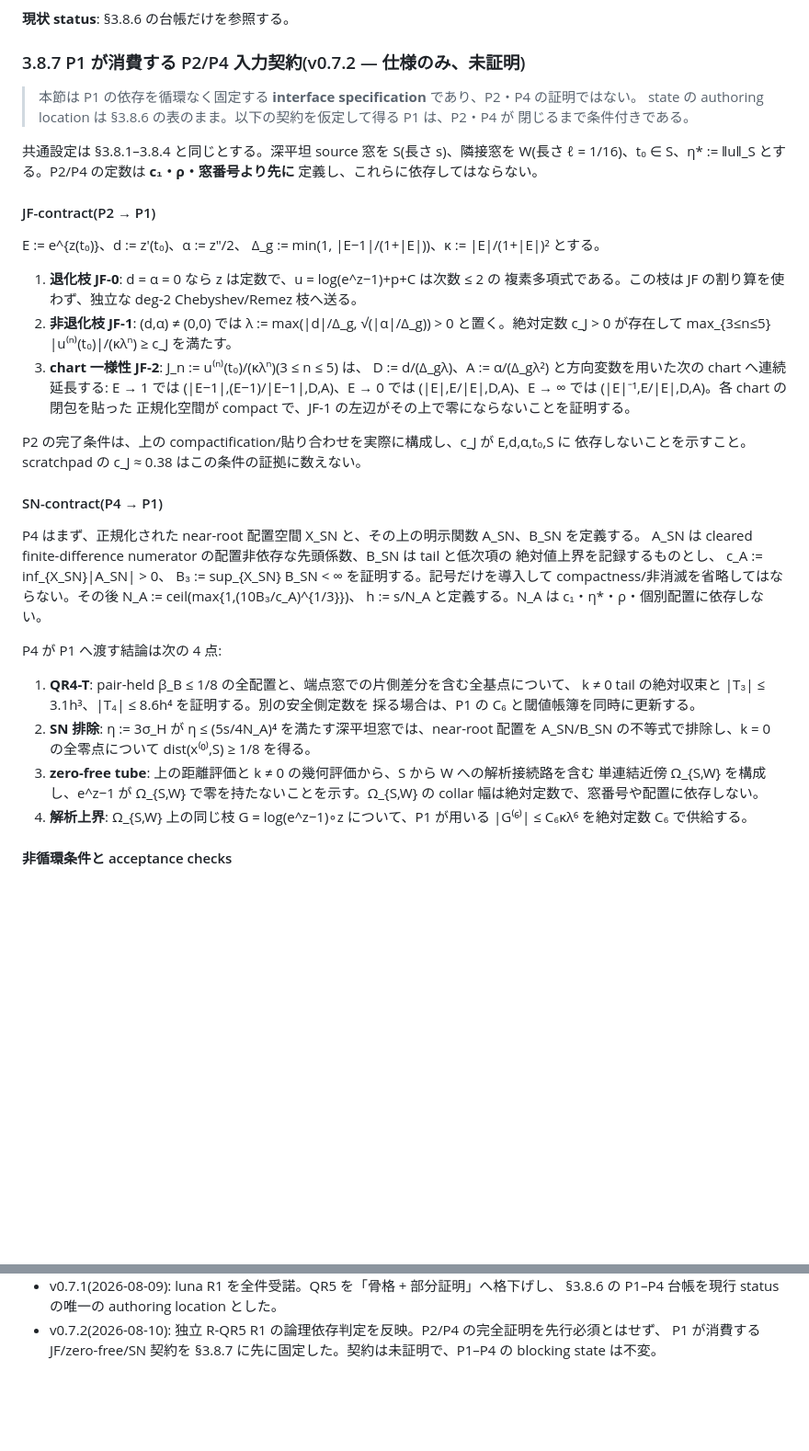
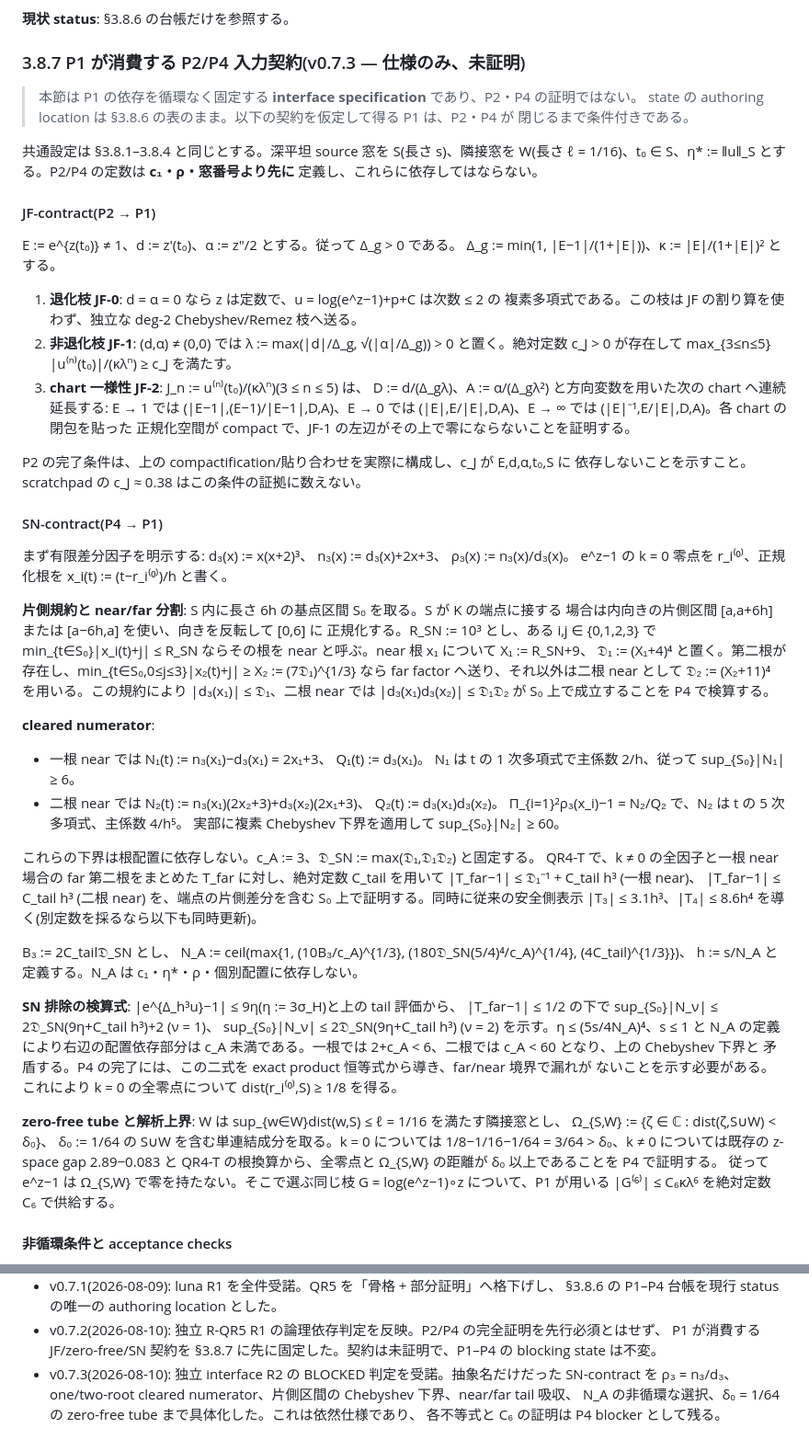
Before and after one commit to orangewk/wigner-splat, a Markdown page: docs/2026-08-09-pair-block-kernel-K2p1--wip.md, 2 parts joined by grey strips. Shown at 92% size. Drawn GitHub-style; blank space fills up the shorter version.

Commit message:
docs: make QR5 SN contract checkable

```diff
--- a/docs/2026-08-09-pair-block-kernel-K2p1--wip.md
+++ b/docs/2026-08-09-pair-block-kernel-K2p1--wip.md
@@ -379,7 +379,7 @@ P2/P4 を未定義のまま P1 を完了扱いにはしない。
 
 **現状 status**: §3.8.6 の台帳だけを参照する。
 
-### 3.8.7 P1 が消費する P2/P4 入力契約(v0.7.2 — 仕様のみ、未証明)
+### 3.8.7 P1 が消費する P2/P4 入力契約(v0.7.3 — 仕様のみ、未証明)
 
 > 本節は P1 の依存を循環なく固定する **interface specification** であり、P2・P4 の証明ではない。
 > state の authoring location は §3.8.6 の表のまま。以下の契約を仮定して得る P1 は、P2・P4 が
@@ -391,7 +391,7 @@ W(長さ ℓ = 1/16)、t₀ ∈ S、η* := ‖u‖_S とする。P2/P4 の定数
 
 #### JF-contract(P2 → P1)
 
-E := e^{z(t₀)}、d := z′(t₀)、α := z″/2、
+E := e^{z(t₀)} ≠ 1、d := z′(t₀)、α := z″/2 とする。従って Δ_g > 0 である。
 Δ_g := min(1, |E−1|/(1+|E|))、κ := |E|/(1+|E|)² とする。
 
 1. **退化枝 JF-0**: d = α = 0 なら z は定数で、u = log(e^z−1)+p+C は次数 ≤ 2 の
@@ -411,26 +411,63 @@ P2 の完了条件は、上の compactification/貼り合わせを実際に構
 
 #### SN-contract(P4 → P1)
 
-P4 はまず、正規化された near-root 配置空間 X_SN と、その上の明示関数 A_SN、B_SN を定義する。
-A_SN は cleared finite-difference numerator の配置非依存な先頭係数、B_SN は tail と低次項の
-絶対値上界を記録するものとし、
-  c_A := inf_{X_SN}|A_SN| > 0、  B₃ := sup_{X_SN} B_SN < ∞
-を証明する。記号だけを導入して compactness/非消滅を省略してはならない。その後
-  N_A := ceil(max{1,(10B₃/c_A)^{1/3}})、 h := s/N_A
+まず有限差分因子を明示する:
+  d₃(x) := x(x+2)³、 n₃(x) := d₃(x)+2x+3、 ρ₃(x) := n₃(x)/d₃(x)。
+e^z−1 の k = 0 零点を r_i⁽⁰⁾、正規化根を x_i(t) := (t−r_i⁽⁰⁾)/h と書く。
+
+**片側規約と near/far 分割**: S 内に長さ 6h の基点区間 S₀ を取る。S が K の端点に接する
+場合は内向きの片側区間 [a,a+6h] または [a−6h,a] を使い、向きを反転して [0,6] に
+正規化する。R_SN := 10³ とし、ある i,j ∈ {0,1,2,3} で
+min_{t∈S₀}|x_i(t)+j| ≤ R_SN ならその根を near と呼ぶ。near 根 x₁ について
+  X₁ := R_SN+9、 𝔇₁ := (X₁+4)⁴
+と置く。第二根が存在し、min_{t∈S₀,0≤j≤3}|x₂(t)+j| ≥
+X₂ := (7𝔇₁)^{1/3} なら far factor へ送り、それ以外は二根 near として
+  𝔇₂ := (X₂+11)⁴
+を用いる。この規約により |d₃(x₁)| ≤ 𝔇₁、二根 near では
+|d₃(x₁)d₃(x₂)| ≤ 𝔇₁𝔇₂ が S₀ 上で成立することを P4 で検算する。
+
+**cleared numerator**:
+
+- 一根 near では
+    N₁(t) := n₃(x₁)−d₃(x₁) = 2x₁+3、  Q₁(t) := d₃(x₁)。
+  N₁ は t の 1 次多項式で主係数 2/h、従って sup_{S₀}|N₁| ≥ 6。
+- 二根 near では
+    N₂(t) := n₃(x₁)(2x₂+3)+d₃(x₂)(2x₁+3)、
+    Q₂(t) := d₃(x₁)d₃(x₂)。
+  Π_{i=1}²ρ₃(x_i)−1 = N₂/Q₂ で、N₂ は t の 5 次多項式、主係数 4/h⁵。
+  実部に複素 Chebyshev 下界を適用して sup_{S₀}|N₂| ≥ 60。
+
+これらの下界は根配置に依存しない。c_A := 3、𝔇_SN := max(𝔇₁,𝔇₁𝔇₂) と固定する。
+QR4-T で、k ≠ 0 の全因子と一根 near 場合の far 第二根をまとめた T_far に対し、絶対定数
+C_tail を用いて
+  |T_far−1| ≤ 𝔇₁⁻¹ + C_tail h³   (一根 near)、
+  |T_far−1| ≤ C_tail h³            (二根 near)
+を、端点の片側差分を含む S₀ 上で証明する。同時に従来の安全側表示
+|T₃| ≤ 3.1h³、|T₄| ≤ 8.6h⁴ を導く(別定数を採るなら以下も同時更新)。
+
+B₃ := 2C_tail𝔇_SN とし、
+  N_A := ceil(max{1,
+    (10B₃/c_A)^{1/3},
+    (180𝔇_SN(5/4)⁴/c_A)^{1/4},
+    (4C_tail)^{1/3}})、  h := s/N_A
 と定義する。N_A は c₁・η*・ρ・個別配置に依存しない。
 
-P4 が P1 へ渡す結論は次の 4 点:
+**SN 排除の検算式**: |e^{Δ_h³u}−1| ≤ 9η(η := 3σ_H)と上の tail 評価から、
+|T_far−1| ≤ 1/2 の下で
+  sup_{S₀}|N_ν| ≤ 2𝔇_SN(9η+C_tail h³)+2   (ν = 1)、
+  sup_{S₀}|N_ν| ≤ 2𝔇_SN(9η+C_tail h³)     (ν = 2)
+を示す。η ≤ (5s/4N_A)⁴、s ≤ 1 と N_A の定義により右辺の配置依存部分は
+c_A 未満である。一根では 2+c_A < 6、二根では c_A < 60 となり、上の Chebyshev 下界と
+矛盾する。P4 の完了には、この二式を exact product 恒等式から導き、far/near 境界で漏れが
+ないことを示す必要がある。これにより k = 0 の全零点について dist(r_i⁽⁰⁾,S) ≥ 1/8 を得る。
 
-1. **QR4-T**: pair-held β_B ≤ 1/8 の全配置と、端点窓での片側差分を含む全基点について、
-   k ≠ 0 tail の絶対収束と |T₃| ≤ 3.1h³、|T₄| ≤ 8.6h⁴ を証明する。別の安全側定数を
-   採る場合は、P1 の C₆ と閾値帳簿を同時に更新する。
-2. **SN 排除**: η := 3σ_H が η ≤ (5s/4N_A)⁴ を満たす深平坦窓では、near-root 配置を
-   A_SN/B_SN の不等式で排除し、k = 0 の全零点について dist(x⁽⁰⁾,S) ≥ 1/8 を得る。
-3. **zero-free tube**: 上の距離評価と k ≠ 0 の幾何評価から、S から W への解析接続路を含む
-   単連結近傍 Ω_{S,W} を構成し、e^z−1 が Ω_{S,W} で零を持たないことを示す。Ω_{S,W} の
-   collar 幅は絶対定数で、窓番号や配置に依存しない。
-4. **解析上界**: Ω_{S,W} 上の同じ枝 G = log(e^z−1)∘z について、P1 が用いる
-   |G⁽⁶⁾| ≤ C₆κλ⁶ を絶対定数 C₆ で供給する。
+**zero-free tube と解析上界**: W は sup_{w∈W}dist(w,S) ≤ ℓ = 1/16 を満たす隣接窓とし、
+  Ω_{S,W} := {ζ ∈ ℂ : dist(ζ,S∪W) < δ₀}、 δ₀ := 1/64
+の S∪W を含む単連結成分を取る。k = 0 については
+1/8−1/16−1/64 = 3/64 > δ₀、k ≠ 0 については既存の z-space gap 2.89−0.083 と
+QR4-T の根換算から、全零点と Ω_{S,W} の距離が δ₀ 以上であることを P4 で証明する。
+従って e^z−1 は Ω_{S,W} で零を持たない。そこで選ぶ同じ枝
+G = log(e^z−1)∘z について、P1 が用いる |G⁽⁶⁾| ≤ C₆κλ⁶ を絶対定数 C₆ で供給する。
 
 #### 非循環条件と acceptance checks
 
@@ -512,3 +549,7 @@ P4 が P1 へ渡す結論は次の 4 点:
 - v0.7.2(2026-08-10): 独立 R-QR5 R1 の論理依存判定を反映。P2/P4 の完全証明を先行必須とはせず、
   P1 が消費する JF/zero-free/SN 契約を §3.8.7 に先に固定した。契約は未証明で、P1–P4 の
   blocking state は不変。
+- v0.7.3(2026-08-10): 独立 interface R2 の BLOCKED 判定を受諾。抽象名だけだった SN-contract を
+  ρ₃ = n₃/d₃、one/two-root cleared numerator、片側区間の Chebyshev 下界、near/far tail 吸収、
+  N_A の非循環な選択、δ₀ = 1/64 の zero-free tube まで具体化した。これは依然仕様であり、
+  各不等式と C₆ の証明は P4 blocker として残る。
```
